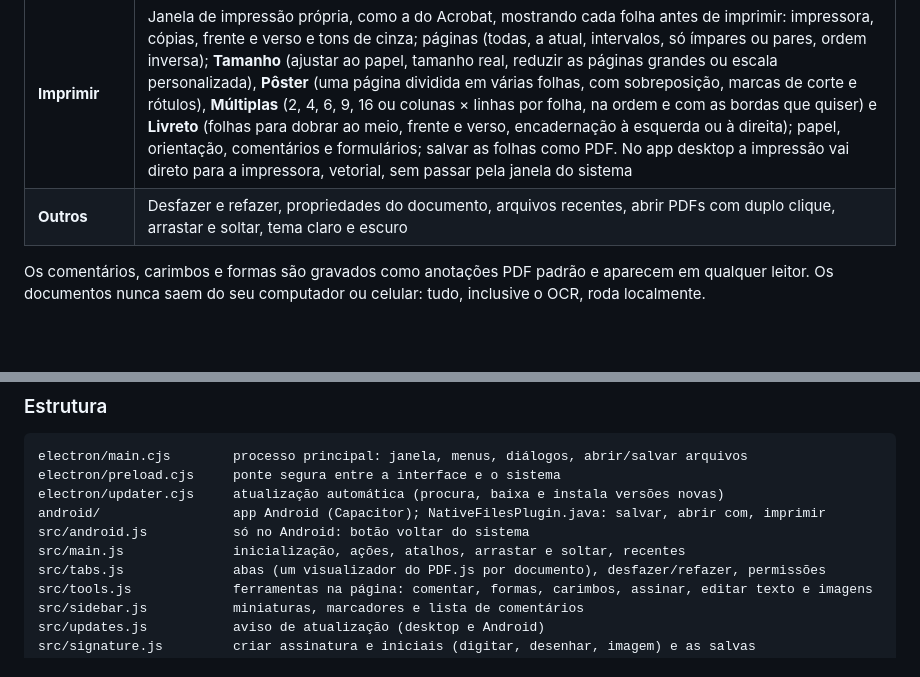
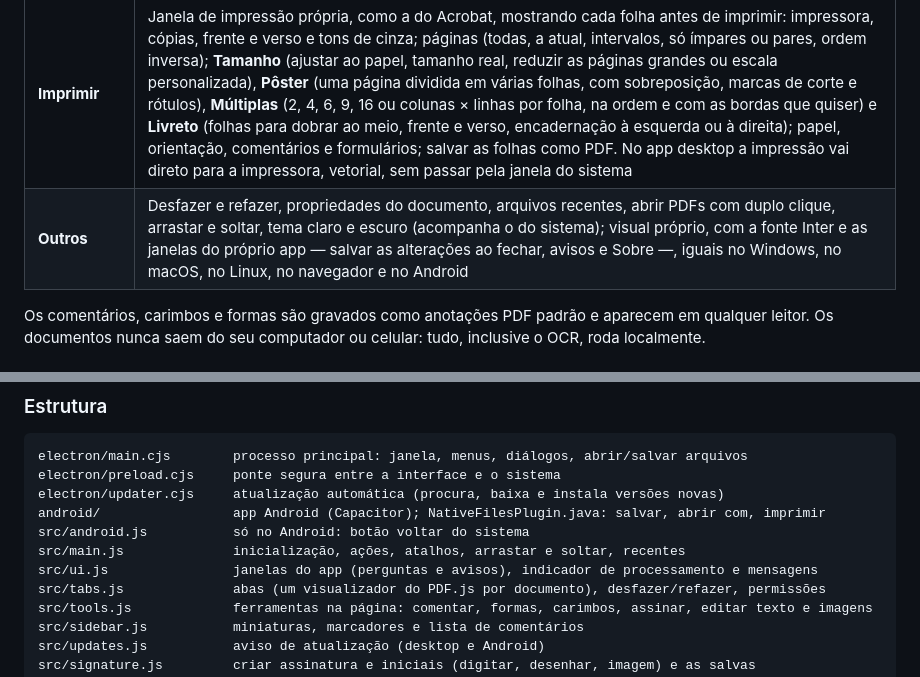
Before and after one commit to Lucasbrandaocabral/pdfacrobat, a Markdown page: README.md, 2 parts joined by grey strips. GitHub-like rendering; blank space fills up the shorter version.

```diff
--- a/README.md
+++ b/README.md
@@ -17,7 +24,7 @@ Leitor e editor de PDF para Windows, macOS, Linux, navegador e celular, inspirad
 | **Converter** | Para imagens (PNG/JPG), texto (.txt) e Word (.docx); comprimir o PDF; **reparar** PDFs danificados — download interrompido, índice, catálogo ou árvore de páginas estragados, páginas sem tamanho, conteúdo com a compressão danificada — recuperando o que dá e mostrando o que foi consertado (um arquivo que nem abre já oferece o reparo, e o original não muda; um PDF que abre aqui mas dá erro em outros programas ou sites sai com estrutura e índice novos); reconhecer texto em páginas escaneadas (OCR, em português e inglês, sem internet); comparar duas versões, com as diferenças destacadas |
 | **Criar** | Combinar vários PDFs e imagens num arquivo só, ou criar um PDF a partir de imagens |
 | **Imprimir** | Janela de impressão própria, como a do Acrobat, mostrando cada folha antes de imprimir: impressora, cópias, frente e verso e tons de cinza; páginas (todas, a atual, intervalos, só ímpares ou pares, ordem inversa); **Tamanho** (ajustar ao papel, tamanho real, reduzir as páginas grandes ou escala personalizada), **Pôster** (uma página dividida em várias folhas, com sobreposição, marcas de corte e rótulos), **Múltiplas** (2, 4, 6, 9, 16 ou colunas × linhas por folha, na ordem e com as bordas que quiser) e **Livreto** (folhas para dobrar ao meio, frente e verso, encadernação à esquerda ou à direita); papel, orientação, comentários e formulários; salvar as folhas como PDF. No app desktop a impressão vai direto para a impressora, vetorial, sem passar pela janela do sistema |
-| **Outros** | Desfazer e refazer, propriedades do documento, arquivos recentes, abrir PDFs com duplo clique, arrastar e soltar, tema claro e escuro |
+| **Outros** | Desfazer e refazer, propriedades do documento, arquivos recentes, abrir PDFs com duplo clique, arrastar e soltar, tema claro e escuro (acompanha o do sistema); visual próprio, com a fonte Inter e as janelas do próprio app — salvar as alterações ao fechar, avisos e Sobre —, iguais no Windows, no macOS, no Linux, no navegador e no Android |
 
 Os comentários, carimbos e formas são gravados como anotações PDF padrão e aparecem em qualquer leitor. Os documentos nunca saem do seu computador ou celular: tudo, inclusive o OCR, roda localmente.
 
@@ -130,6 +137,7 @@ electron/updater.cjs     atualização automática (procura, baixa e instala ver
 android/                 app Android (Capacitor); NativeFilesPlugin.java: salvar, abrir com, imprimir
 src/android.js           só no Android: botão voltar do sistema
 src/main.js              inicialização, ações, atalhos, arrastar e soltar, recentes
+src/ui.js                janelas do app (perguntas e avisos), indicador de processamento e mensagens
 src/tabs.js              abas (um visualizador do PDF.js por documento), desfazer/refazer, permissões
 src/tools.js             ferramentas na página: comentar, formas, carimbos, assinar, editar texto e imagens
 src/sidebar.js           miniaturas, marcadores e lista de comentários
```
Also changed, not shown: other parts of README.md (+12 -2 lines), docs/inicio.png (added), docs/screenshot.png, docs/tema-escuro.png (added).
